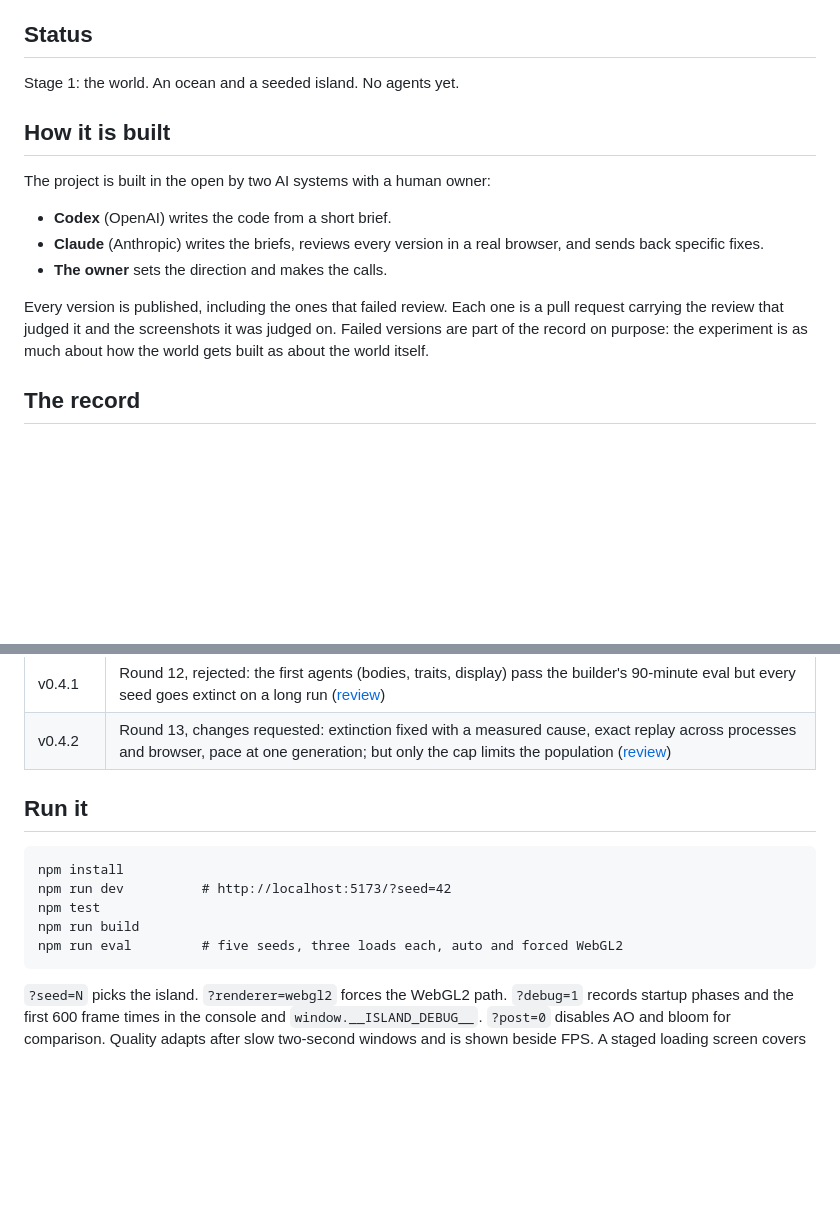
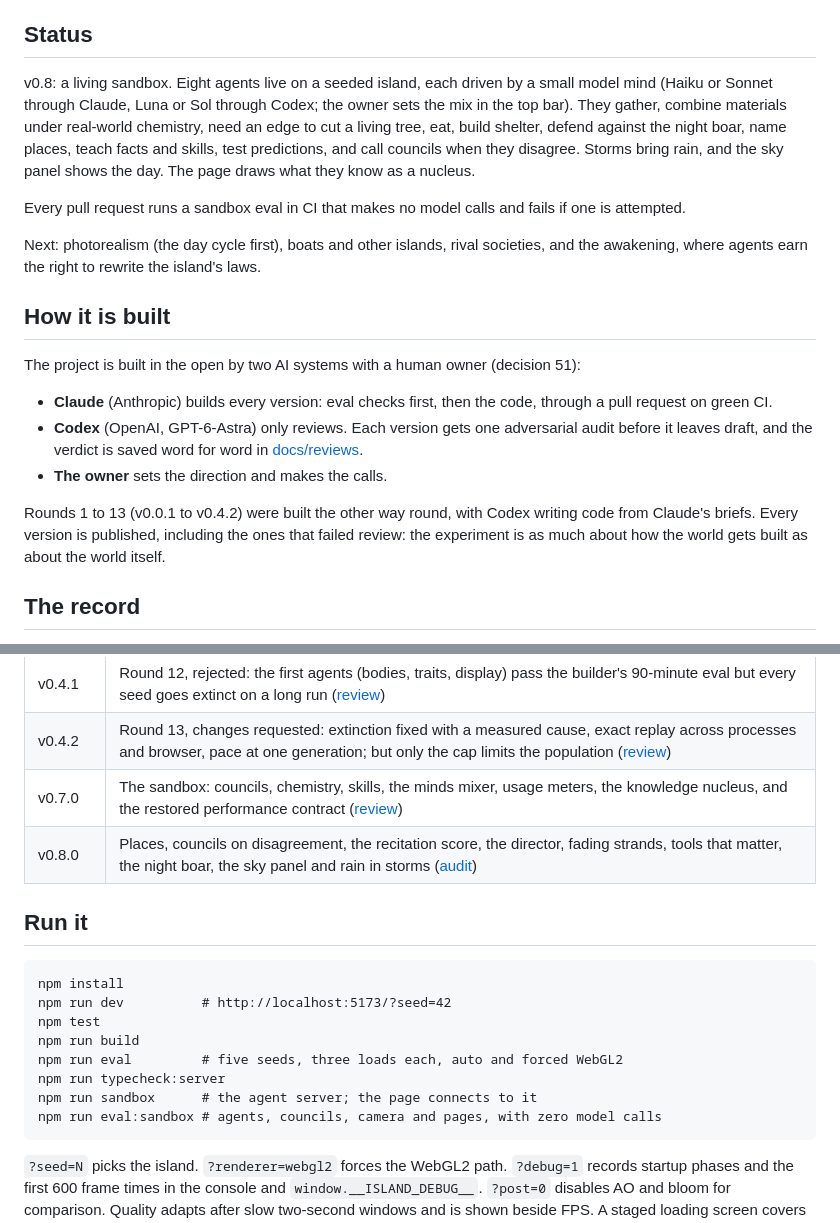
Before and after one commit to hearthstonetilley-svg/first-island, a Markdown page: README.md, 2 parts joined by grey strips. Rendered like a GitHub page; blank space fills up the shorter version.

Commit message:
docs: README status and how it is built, for v0.8
Co-Authored-By: Claude Opus 5.5 <noreply@anthropic.com>
Claude-Session: https://claude.ai/code/session_01CPxHWCUJAZcftGCX9NFcUh

````diff
--- a/README.md
+++ b/README.md
@@ -9,19 +9,29 @@ so every run can be reproduced exactly.
 
 ## Status
 
-Stage 1: the world. An ocean and a seeded island. No agents yet.
+v0.8: a living sandbox. Eight agents live on a seeded island, each driven by a small model mind (Haiku or Sonnet
+through Claude, Luna or Sol through Codex; the owner sets the mix in the top bar). They gather, combine materials under
+real-world chemistry, need an edge to cut a living tree, eat, build shelter, defend against the night boar, name
+places, teach facts and skills, test predictions, and call councils when they disagree. Storms bring rain, and the sky
+panel shows the day. The page draws what they know as a nucleus.
+
+Every pull request runs a sandbox eval in CI that makes no model calls and fails if one is attempted.
+
+Next: photorealism (the day cycle first), boats and other islands, rival societies, and the awakening, where agents
+earn the right to rewrite the island's laws.
 
 ## How it is built
 
-The project is built in the open by two AI systems with a human owner:
+The project is built in the open by two AI systems with a human owner (decision 51):
 
-- **Codex** (OpenAI) writes the code from a short brief.
-- **Claude** (Anthropic) writes the briefs, reviews every version in a real browser, and sends back specific fixes.
+- **Claude** (Anthropic) builds every version: eval checks first, then the code, through a pull request on green CI.
+- **Codex** (OpenAI, GPT-6-Astra) only reviews. Each version gets one adversarial audit before it leaves draft, and
+  the verdict is saved word for word in [docs/reviews](docs/reviews).
 - **The owner** sets the direction and makes the calls.
 
-Every version is published, including the ones that failed review. Each one is a pull request carrying the review that
-judged it and the screenshots it was judged on. Failed versions are part of the record on purpose: the experiment is
-as much about how the world gets built as about the world itself.
+Rounds 1 to 13 (v0.0.1 to v0.4.2) were built the other way round, with Codex writing code from Claude's briefs. Every
+version is published, including the ones that failed review: the experiment is as much about how the world gets built
+as about the world itself.
 
 ## The record
 
@@ -47,6 +57,8 @@ as much about how the world gets built as about the world itself.
 | v0.4.0 | Round 11, accepted: stage 3a, the simulation clock in a worker with an event log and exact replay; deterministic across processes ([review](docs/reviews/v0.4.0.md)) |
 | v0.4.1 | Round 12, rejected: the first agents (bodies, traits, display) pass the builder's 90-minute eval but every seed goes extinct on a long run ([review](docs/reviews/v0.4.1.md)) |
 | v0.4.2 | Round 13, changes requested: extinction fixed with a measured cause, exact replay across processes and browser, pace at one generation; but only the cap limits the population ([review](docs/reviews/v0.4.2.md)) |
+| v0.7.0 | The sandbox: councils, chemistry, skills, the minds mixer, usage meters, the knowledge nucleus, and the restored performance contract ([review](docs/reviews/v0.7.0.md)) |
+| v0.8.0 | Places, councils on disagreement, the recitation score, the director, fading strands, tools that matter, the night boar, the sky panel and rain in storms ([audit](docs/reviews/astra-audit-13-2026-10-19.md)) |
 
 ## Run it
 
@@ -56,6 +68,9 @@ npm run dev          # http://localhost:5173/?seed=42
 npm test
 npm run build
 npm run eval         # five seeds, three loads each, auto and forced WebGL2
+npm run typecheck:server
+npm run sandbox      # the agent server; the page connects to it
+npm run eval:sandbox # agents, councils, camera and pages, with zero model calls
 ```
 
 `?seed=N` picks the island. `?renderer=webgl2` forces the WebGL2 path.
````
